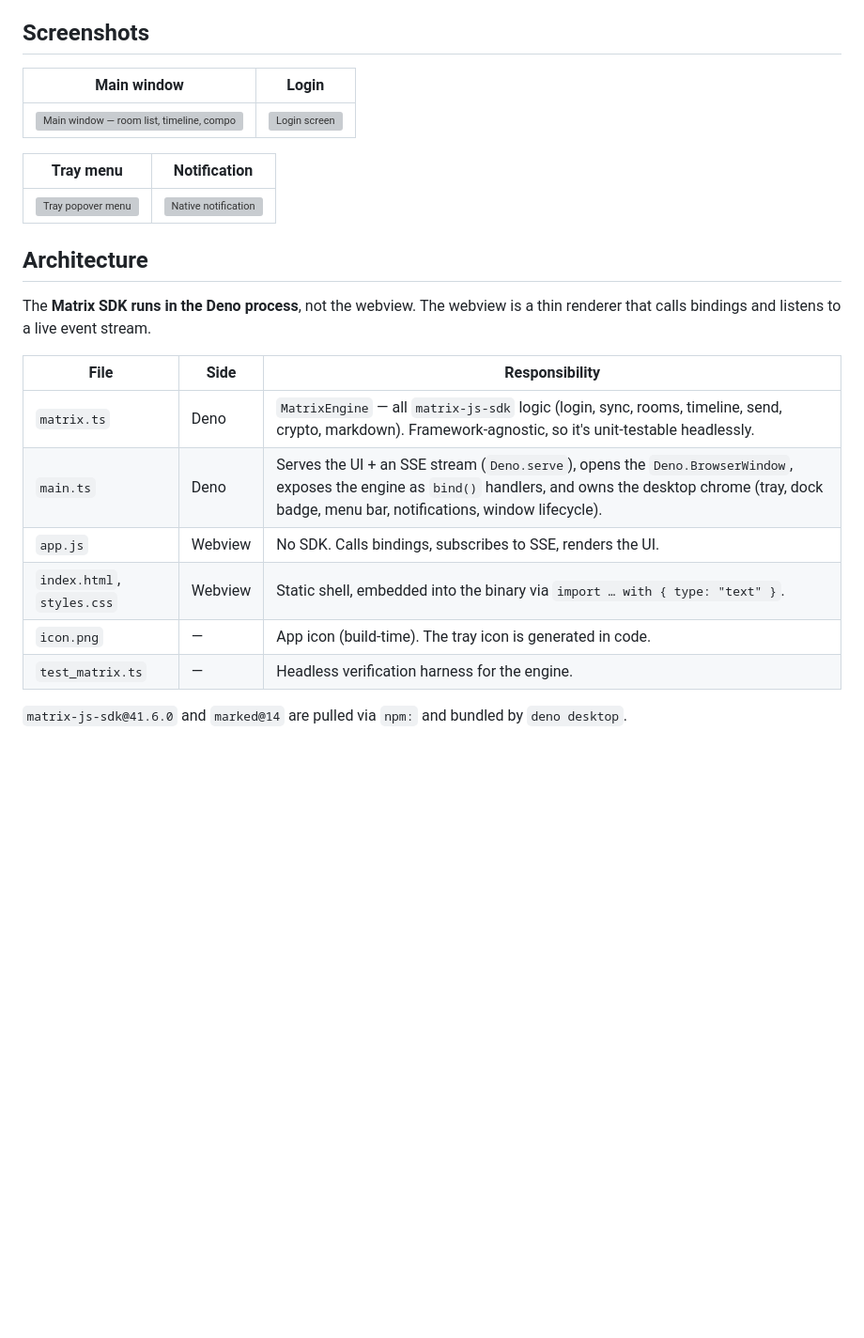
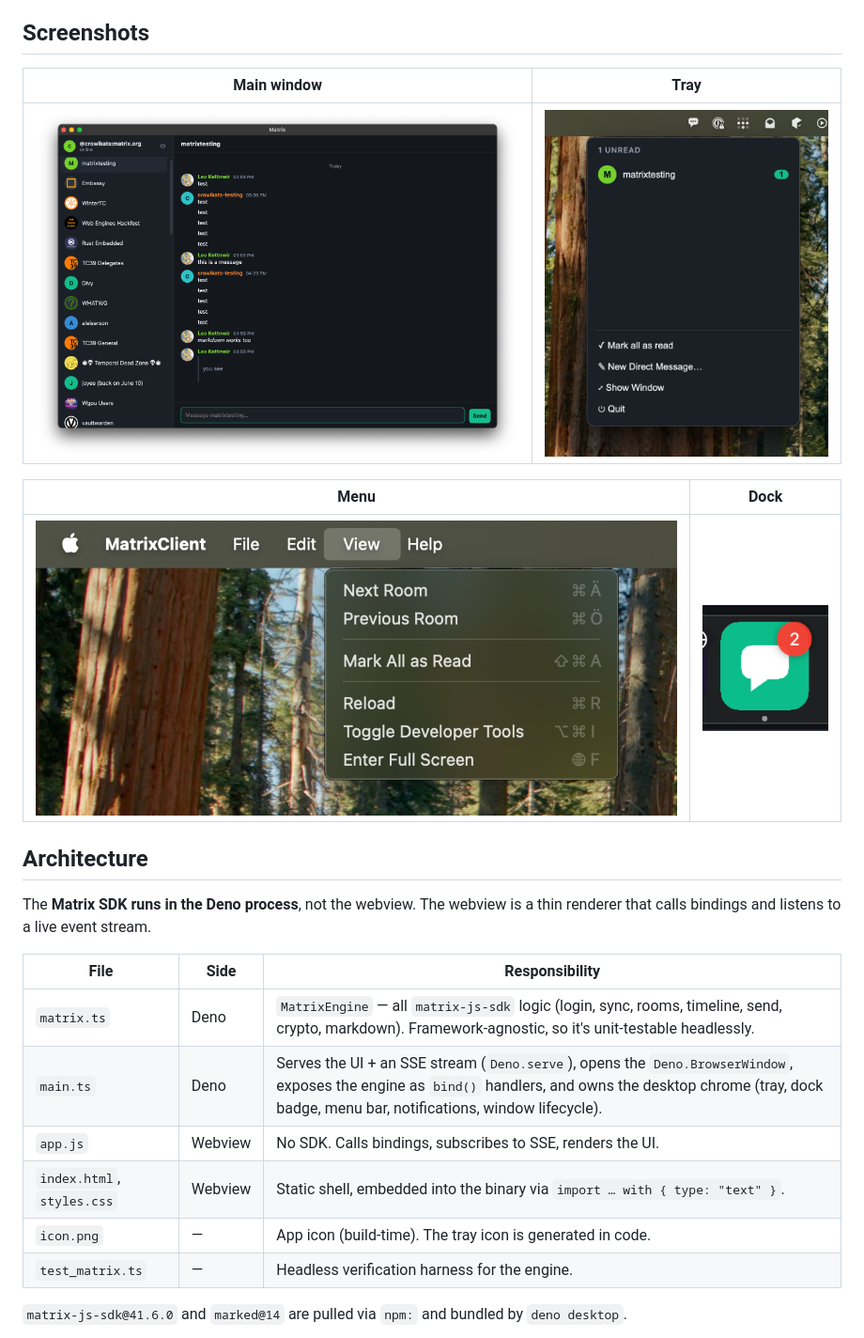
Before and after one commit to divybot/deno-desktop-matrix-client, a Markdown page: README.md, the part around the change. Shown at 94% size. Drawn GitHub-style; pictures changed too: screenshots/app.png (added), screenshots/dock.png (added), screenshots/menu.png (added); blank space fills up the shorter version; grey boxes are pictures that could not be loaded.

Commit message:
add screenshots

```diff
--- a/README.md
+++ b/README.md
@@ -12,27 +12,27 @@ native **notifications**.
 
 <!-- Drop screenshots into screenshots/ and they'll show up here. -->
 
-| Main window | Login |
-| --- | --- |
-| ![Main window — room list, timeline, composer](screenshots/main.png) | ![Login screen](screenshots/login.png) |
+| Main window                                                         | Tray                                  |
+|---------------------------------------------------------------------|---------------------------------------|
+| ![Main window — room list, timeline, composer](screenshots/app.png) | ![Login screen](screenshots/tray.png) |
 
-| Tray menu | Notification |
-| --- | --- |
-| ![Tray popover menu](screenshots/tray.png) | ![Native notification](screenshots/notification.png) |
+| Menu                                       | Dock                                         |
+|--------------------------------------------|----------------------------------------------|
+| ![Tray popover menu](screenshots/menu.png) | ![Native notification](screenshots/dock.png) |
 
 ## Architecture
 
 The **Matrix SDK runs in the Deno process**, not the webview. The webview is a
 thin renderer that calls bindings and listens to a live event stream.
 
-| File | Side | Responsibility |
-| ---- | ---- | -------------- |
-| `matrix.ts` | Deno | `MatrixEngine` — all `matrix-js-sdk` logic (login, sync, rooms, timeline, send, crypto, markdown). Framework-agnostic, so it's unit-testable headlessly. |
-| `main.ts` | Deno | Serves the UI + an SSE stream (`Deno.serve`), opens the `Deno.BrowserWindow`, exposes the engine as `bind()` handlers, and owns the desktop chrome (tray, dock badge, menu bar, notifications, window lifecycle). |
-| `app.js` | Webview | No SDK. Calls bindings, subscribes to SSE, renders the UI. |
-| `index.html`, `styles.css` | Webview | Static shell, embedded into the binary via `import … with { type: "text" }`. |
-| `icon.png` | — | App icon (build-time). The tray icon is generated in code. |
-| `test_matrix.ts` | — | Headless verification harness for the engine. |
+| File                       | Side    | Responsibility                                                                                                                                                                                                    |
+|----------------------------|---------|-------------------------------------------------------------------------------------------------------------------------------------------------------------------------------------------------------------------|
+| `matrix.ts`                | Deno    | `MatrixEngine` — all `matrix-js-sdk` logic (login, sync, rooms, timeline, send, crypto, markdown). Framework-agnostic, so it's unit-testable headlessly.                                                          |
+| `main.ts`                  | Deno    | Serves the UI + an SSE stream (`Deno.serve`), opens the `Deno.BrowserWindow`, exposes the engine as `bind()` handlers, and owns the desktop chrome (tray, dock badge, menu bar, notifications, window lifecycle). |
+| `app.js`                   | Webview | No SDK. Calls bindings, subscribes to SSE, renders the UI.                                                                                                                                                        |
+| `index.html`, `styles.css` | Webview | Static shell, embedded into the binary via `import … with { type: "text" }`.                                                                                                                                      |
+| `icon.png`                 | —       | App icon (build-time). The tray icon is generated in code.                                                                                                                                                        |
+| `test_matrix.ts`           | —       | Headless verification harness for the engine.                                                                                                                                                                     |
 
 `matrix-js-sdk@41.6.0` and `marked@14` are pulled via `npm:` and bundled by
 `deno desktop`.
```
Also changed, not shown: 1 other file.
